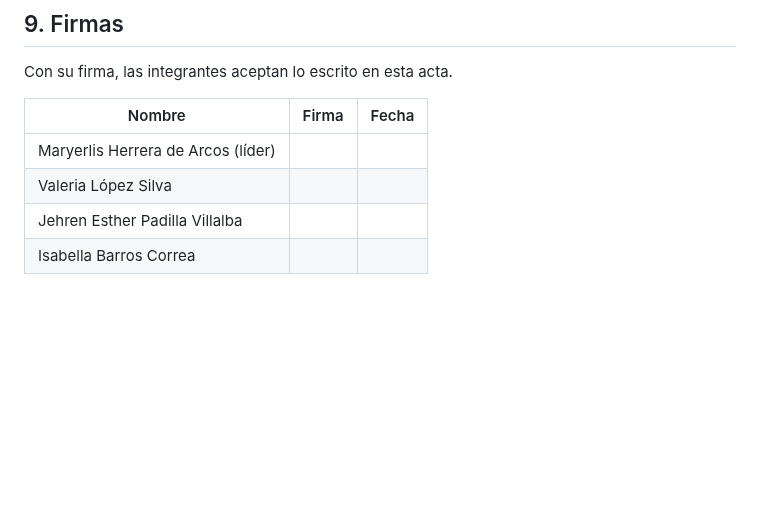
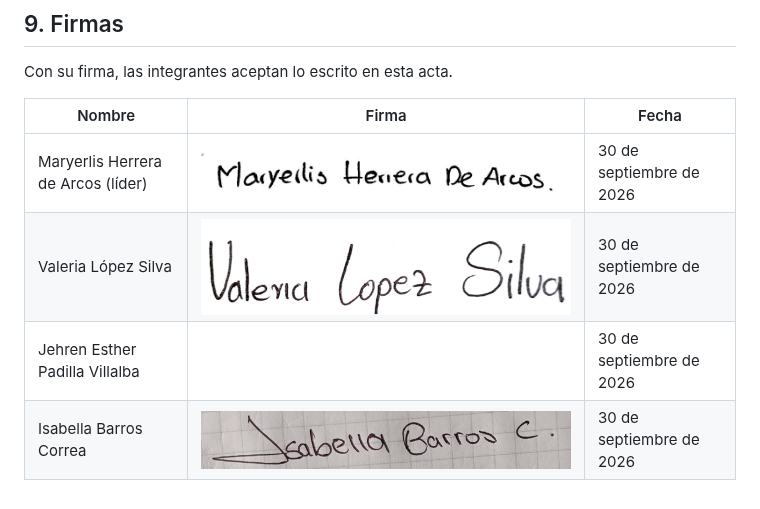
Before and after one commit to maryerlisherrera-cmd/Pawlogic, a Markdown page: docs/acta_colaboracion.md, the part around the change. Rendered like a GitHub page; pictures changed too: docs/image-5.png (added), docs/image-6.png (added), docs/image-7.png (added); blank space fills up the shorter version.

Commit message:
Imagenes de firma y actualizacion de fecha

```diff
--- a/docs/acta_colaboracion.md
+++ b/docs/acta_colaboracion.md
@@ -77,7 +77,7 @@ Con su firma, las integrantes aceptan lo escrito en esta acta.
 
 | Nombre | Firma | Fecha |
 |--------|-------|-------|
-| Maryerlis Herrera de Arcos (líder) | | |
-| Valeria López Silva | | |
-| Jehren Esther Padilla Villalba | | |
-| Isabella Barros Correa | | |
+| Maryerlis Herrera de Arcos (líder) |![alt text](image-5.png) |30 de septiembre de 2026 |
+| Valeria López Silva |![alt text](image-7.png) |30 de septiembre de 2026 |
+| Jehren Esther Padilla Villalba | |30 de septiembre de 2026 |
+| Isabella Barros Correa |![alt text](image-6.png) |30 de septiembre de 2026 |
```
